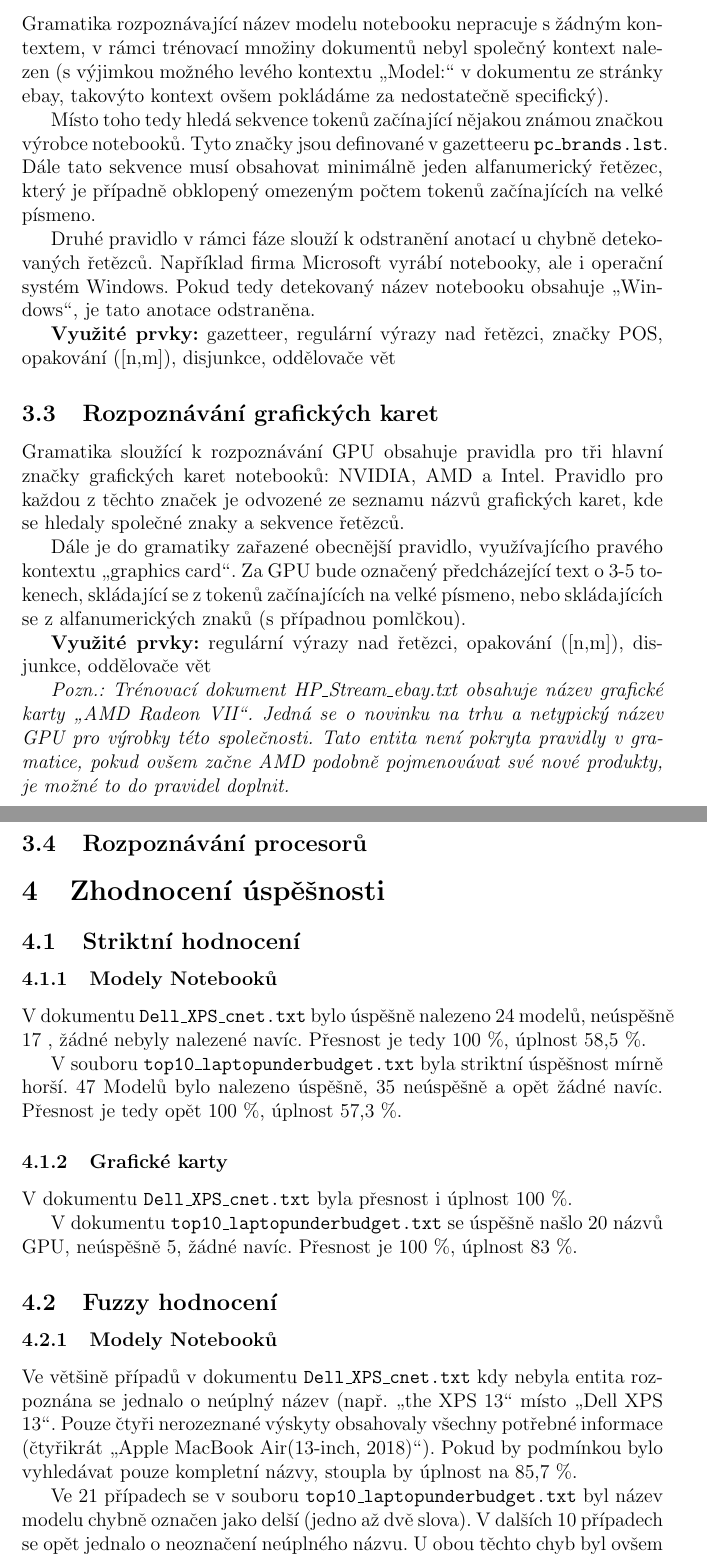
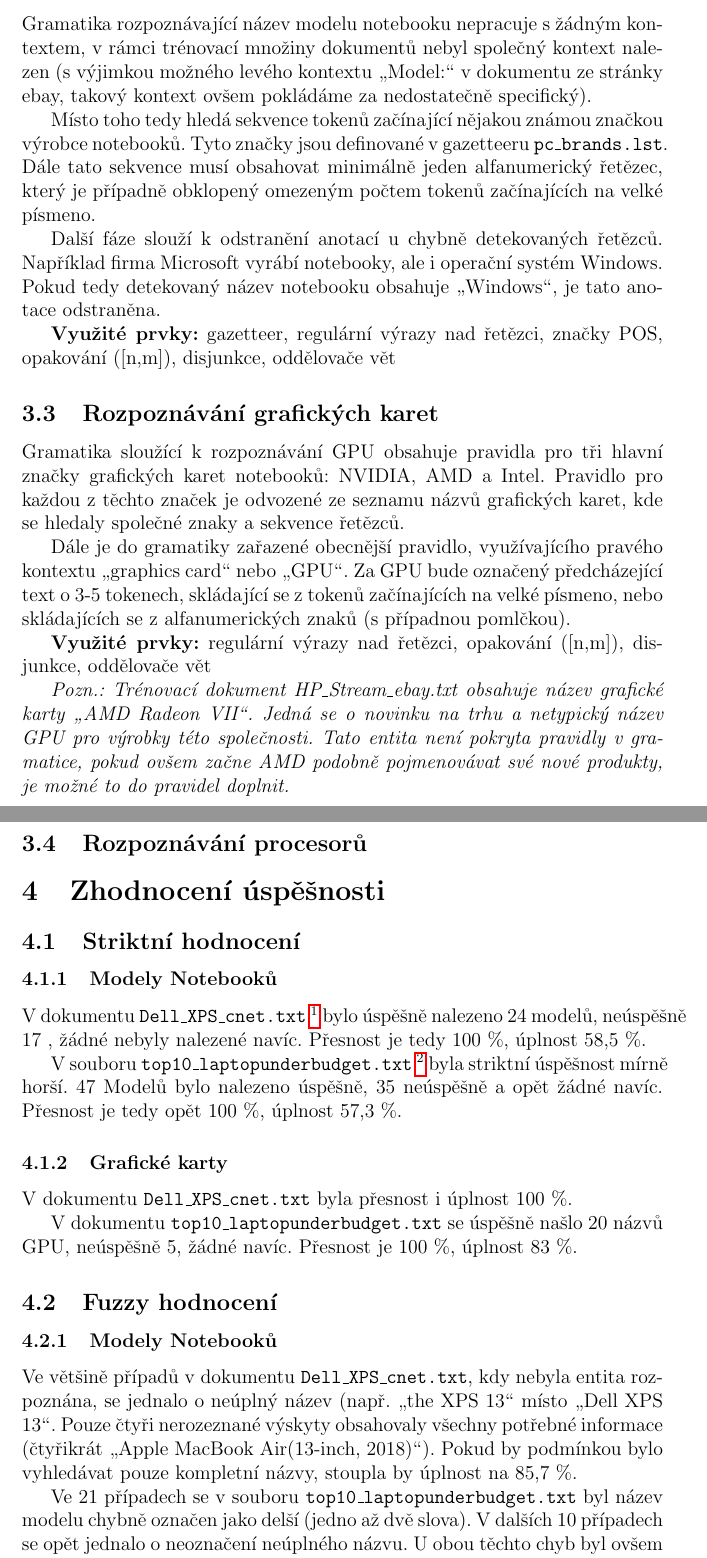
Before and after one commit to jurs02/DZW, a LaTeX document (referat/main.tex): two parts of pages 3 and 4 of 5, joined at a grey line, cut so that both start at the same text. Compiled offline with pdfLaTeX.

Commit message:
minor corrections in the essay

```diff
--- a/referat/main.tex
+++ b/referat/main.tex
@@ -49,17 +49,17 @@
 
 \textbf{Využité prvky:} regulární výrazy nad řetězci, token.kind + token.string, opakování (?,+,*), disjunkce
 \subsection{Rozpoznávání modelů notebooků}
-Gramatika rozpoznávající název modelu notebooku nepracuje s~žádným kontextem, v~rámci trénovací množiny dokumentů nebyl společný kontext nalezen (s~výjimkou možného levého kontextu \uv{Model:} v~dokumentu ze stránky ebay, takovýto kontext ovšem pokládáme za nedostatečně specifický).
+Gramatika rozpoznávající název modelu notebooku nepracuje s~žádným kontextem, v~rámci trénovací množiny dokumentů nebyl společný kontext nalezen (s~výjimkou možného levého kontextu \uv{Model:} v~dokumentu ze stránky ebay, takový kontext ovšem pokládáme za nedostatečně specifický).
 
 Místo toho tedy hledá sekvence tokenů začínající nějakou známou značkou výrobce notebooků. Tyto značky jsou definované v~gazetteeru \texttt{pc\_brands.lst}. Dále tato sekvence musí obsahovat minimálně jeden alfanumerický řetězec, který je případně obklopený omezeným počtem tokenů začínajících na velké písmeno.
 
-Druhé pravidlo v~rámci fáze slouží k~odstranění anotací u~chybně detekovaných řetězců. Například firma Microsoft vyrábí notebooky, ale i operační systém Windows. Pokud tedy detekovaný název notebooku obsahuje \uv{Windows}, je tato anotace odstraněna.
+Další fáze slouží k~odstranění anotací u~chybně detekovaných řetězců. Například firma Microsoft vyrábí notebooky, ale i operační systém Windows. Pokud tedy detekovaný název notebooku obsahuje \uv{Windows}, je tato anotace odstraněna.
 
 \textbf{Využité prvky:} gazetteer, regulární výrazy nad řetězci, značky POS, opakování ([n,m]), disjunkce, oddělovače vět
 \subsection{Rozpoznávání grafických karet}
 Gramatika sloužící k~rozpoznávání GPU obsahuje pravidla pro tři hlavní značky grafických karet notebooků: NVIDIA, AMD a Intel. Pravidlo pro každou z~těchto značek je odvozené ze seznamu názvů grafických karet, kde se hledaly společné znaky a sekvence řetězců.
 
-Dále je do gramatiky zařazené obecnější pravidlo, využívajícího pravého kontextu \uv{graphics card}. Za GPU bude označený předcházející text o~3-5 tokenech, skládající se z~tokenů začínajících na velké písmeno, nebo skládajících se z~alfanumerických znaků (s~případnou pomlčkou).
+Dále je do gramatiky zařazené obecnější pravidlo, využívajícího pravého kontextu \uv{graphics card} nebo \uv{GPU}. Za GPU bude označený předcházející text o~3-5 tokenech, skládající se z~tokenů začínajících na velké písmeno, nebo skládajících se z~alfanumerických znaků (s~případnou pomlčkou).
 
 \textbf{Využité prvky:} regulární výrazy nad řetězci, opakování ([n,m]), disjunkce, oddělovače vět
 
@@ -68,9 +68,9 @@
 \section{Zhodnocení úspěšnosti}
 \subsection{Striktní hodnocení}
 \subsubsection{Modely Notebooků}
-V~dokumentu \texttt{Dell\_XPS\_cnet.txt} bylo úspěšně nalezeno 24 modelů, neúspěšně 17 , žádné nebyly nalezené navíc. Přesnost je tedy 100 \%, úplnost 58,5 \%.
+V~dokumentu \texttt{Dell\_XPS\_cnet.txt}  \footnote{\url{https://www.cnet.com/reviews/dell-xps-13-2019-review/}} bylo úspěšně nalezeno 24 modelů, neúspěšně 17 , žádné nebyly nalezené navíc. Přesnost je tedy 100 \%, úplnost 58,5 \%.
 
-V~souboru \texttt{top10\_laptopunderbudget.txt} byla striktní úspěšnost mírně horší. 47 Modelů bylo nalezeno úspěšně, 35 neúspěšně a opět žádné navíc. Přesnost je tedy opět 100 \%, úplnost 57,3 \%.
+V~souboru \texttt{top10\_laptopunderbudget.txt} \footnote{\url{https://laptopunderbudget.com/best-i7-laptops/?fbclid=IwAR2KiCCaYLWTOp6I_w7XGTB7QjWgOO9Y7-nEXxj_E14G_R3TTX7IuHqc0To}} byla striktní úspěšnost mírně horší. 47 Modelů bylo nalezeno úspěšně, 35 neúspěšně a opět žádné navíc. Přesnost je tedy opět 100 \%, úplnost 57,3 \%.
 
 \subsubsection{Grafické karty}
 V~dokumentu \texttt{Dell\_XPS\_cnet.txt} byla přesnost i úplnost 100 \%.
@@ -78,7 +78,7 @@
 V~dokumentu \texttt{top10\_laptopunderbudget.txt} se úspěšně našlo 20 názvů GPU, neúspěšně 5, žádné navíc. Přesnost je 100 \%, úplnost 83 \%.
 \subsection{Fuzzy hodnocení}
 \subsubsection{Modely Notebooků}
-Ve většině případů v~dokumentu \texttt{Dell\_XPS\_cnet.txt} kdy nebyla entita rozpoznána se jednalo o~neúplný název (např. \uv{the XPS 13} místo \uv{Dell XPS 13}. Pouze čtyři nerozeznané výskyty obsahovaly všechny potřebné informace (čtyřikrát \uv{Apple MacBook Air(13-inch, 2018)}). Pokud by podmínkou bylo vyhledávat pouze kompletní názvy, stoupla by úplnost na 85,7 \%.
+Ve většině případů v~dokumentu \texttt{Dell\_XPS\_cnet.txt}, kdy nebyla entita rozpoznána, se jednalo o~neúplný název (např. \uv{the XPS 13} místo \uv{Dell XPS 13}. Pouze čtyři nerozeznané výskyty obsahovaly všechny potřebné informace (čtyřikrát \uv{Apple MacBook Air(13-inch, 2018)}). Pokud by podmínkou bylo vyhledávat pouze kompletní názvy, stoupla by úplnost na 85,7 \%.
 
 Ve 21 případech se v~souboru \texttt{top10\_laptopunderbudget.txt} byl název modelu chybně označen jako delší (jedno až dvě slova). V~dalších 10 případech se opět jednalo o~neoznačení neúplného názvu. U~obou těchto chyb byl ovšem z~textu jinde extrahován i jejich celý název správně. Zcela neoznačené modely byly ve výsledku čtyři. Pokud bychom za chyby počítali pouze ty, stoupne úplnost na 95 \%.
 
```
Also changed, not shown: referat/main.tex (2 more changed lines), 5 other files.
